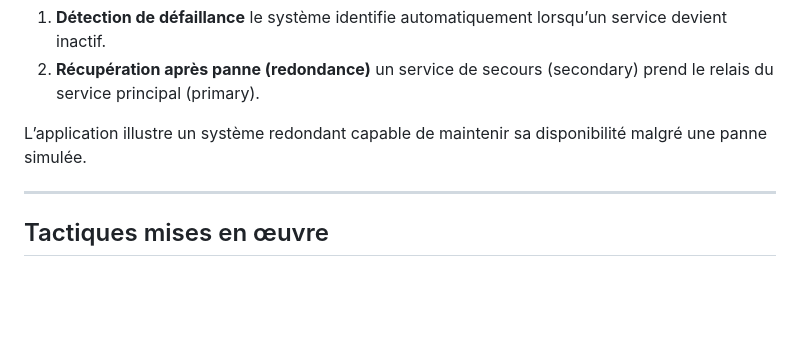
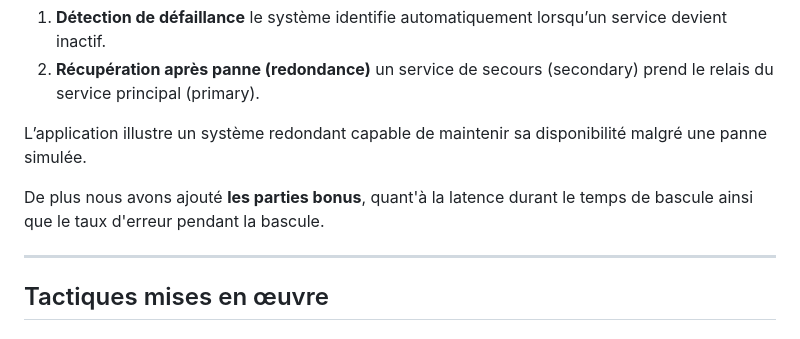
Before and after one commit to Michelprogram/availability-tactics-demo, a Markdown page: README.md, the part around the change. GitHub-like rendering; blank space fills up the shorter version.

Commit message:
📝  Update documentation

```diff
--- a/README.md
+++ b/README.md
@@ -13,6 +13,8 @@ Ce projet démontre deux **tactiques de disponibilité** essentielles dans l’a
 2. **Récupération après panne (redondance)** un service de secours (secondary) prend le relais du service principal (primary).
 
 L’application illustre un système redondant capable de maintenir sa disponibilité malgré une panne simulée.
+
+De plus nous avons ajouté **les parties bonus**, quant'à la latence durant le temps de bascule ainsi que le taux d'erreur pendant la bascule.
 
 ---
 
```
